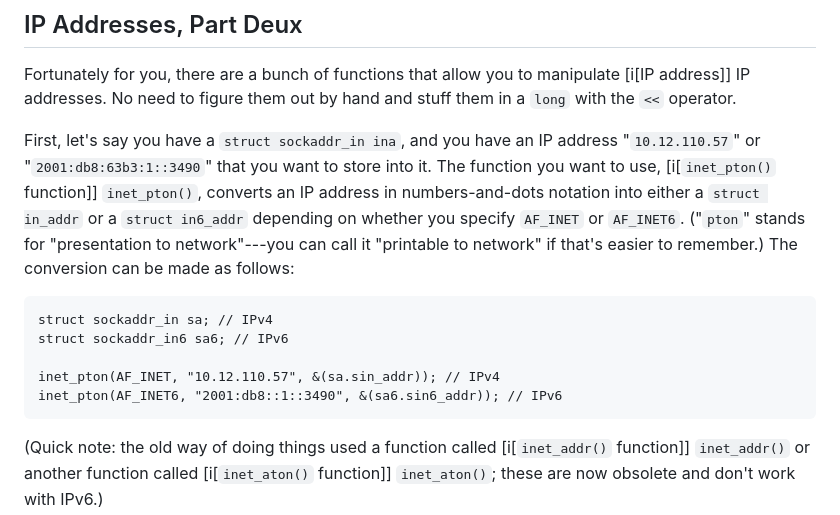
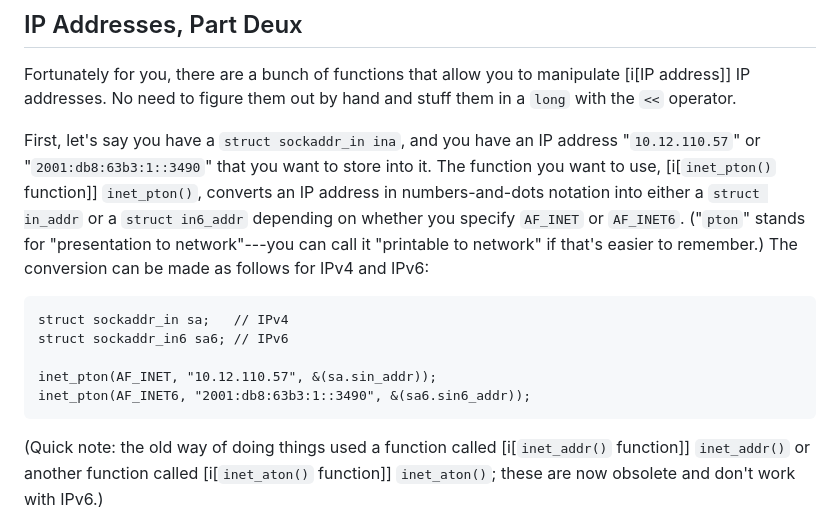
Before and after one commit to beejjorgensen/bgnet, a Markdown page: src/bgnet_part_0300_addr_struct.md, the part around the change. Drawn GitHub-style.

Commit message:
fix ipv6 bad address

````diff
--- a/src/bgnet_part_0300_addr_struct.md
+++ b/src/bgnet_part_0300_addr_struct.md
@@ -471,14 +471,15 @@ function]] `inet_pton()`, converts an IP address in numbers-and-dots
 notation into either a `struct in_addr` or a `struct in6_addr` depending
 on whether you specify `AF_INET` or `AF_INET6`. ("`pton`" stands for
 "presentation to network"---you can call it "printable to network" if
-that's easier to remember.) The conversion can be made as follows:
+that's easier to remember.) The conversion can be made as follows for
+IPv4 and IPv6:
 
 ```{.c}
-struct sockaddr_in sa; // IPv4
+struct sockaddr_in sa;   // IPv4
 struct sockaddr_in6 sa6; // IPv6
 
-inet_pton(AF_INET, "10.12.110.57", &(sa.sin_addr)); // IPv4
-inet_pton(AF_INET6, "2001:db8::1::3490", &(sa6.sin6_addr)); // IPv6
+inet_pton(AF_INET, "10.12.110.57", &(sa.sin_addr));
+inet_pton(AF_INET6, "2001:db8:63b3:1::3490", &(sa6.sin6_addr));
 ```
 
 (Quick note: the old way of doing things used a function called
````
